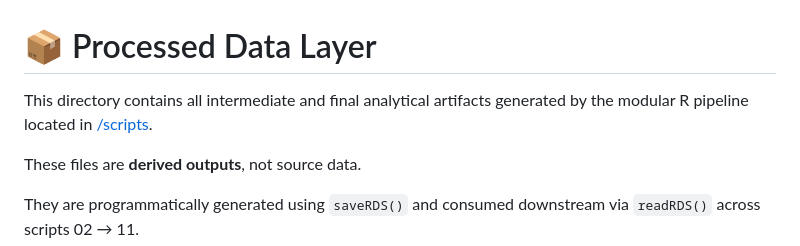
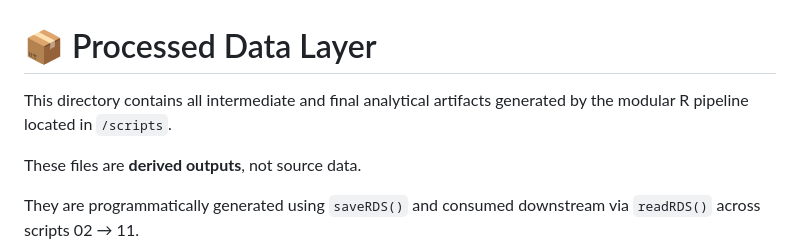
Before and after one commit to Divine-Ezennia/Online-Retail-Behavioral-Analysis, a Markdown page: data/processed/README.md, the part around the change. Drawn GitHub-style.

Commit message:
Fix formatting in README.md for clarity

```diff
--- a/data/processed/README.md
+++ b/data/processed/README.md
@@ -1,6 +1,6 @@
 # 📦 Processed Data Layer
 
-This directory contains all intermediate and final analytical artifacts generated by the modular R pipeline located in [/scripts](./scripts).
+This directory contains all intermediate and final analytical artifacts generated by the modular R pipeline located in `/scripts`.
 
 These files are **derived outputs**, not source data.
 
```
